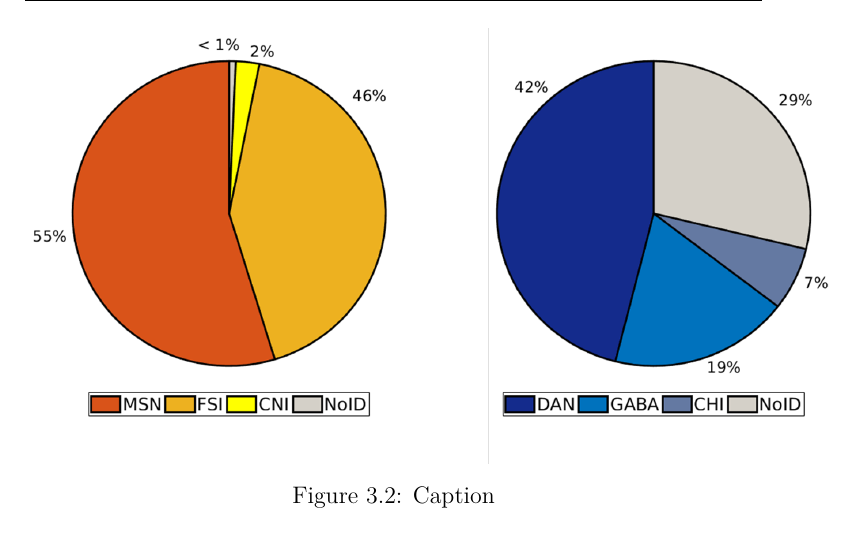
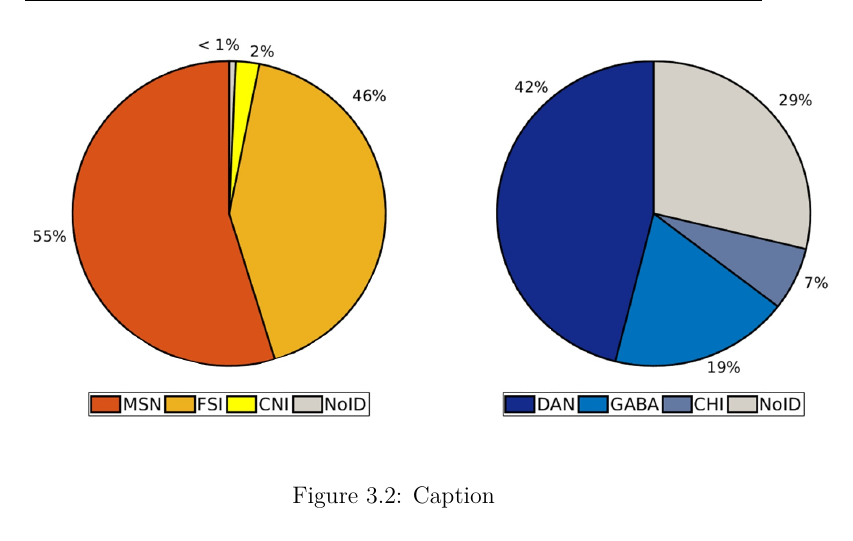
Before and after one commit to CarlaFilosa/Thesis_Carla_Draft, a LaTeX thesis (thesis.tex, which reads chapters/MaxData.tex): part of page 14 of 39, cut so that both start at the same text. Compiled offline with pdfLaTeX.

Commit message:
Updates from Overleaf

```diff
--- a/chapters/MaxData.tex
+++ b/chapters/MaxData.tex
@@ -45,7 +45,7 @@ VTA units were instead classified as Dopaminergic neurons (DAN), Gabaergic units
 
 \begin{figure}
   \centering
-    \includegraphics[scale=0.6]{figures/PieGroup.png}
+    \includegraphics[scale=0.6]{figures/PieGroup1.pdf}
    \caption{Caption}
     \label{fig:PieRegions}
 \end{figure}
```
Also changed, not shown: figures/PieGroup1.pdf (added).
